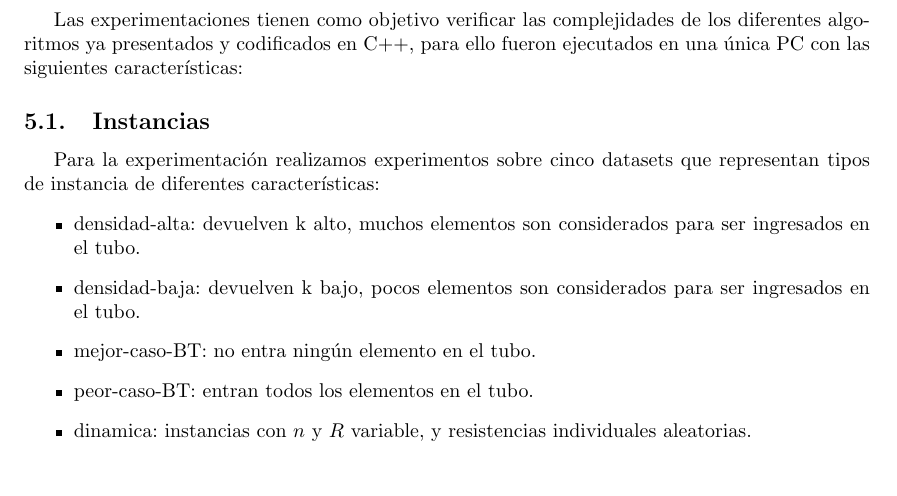
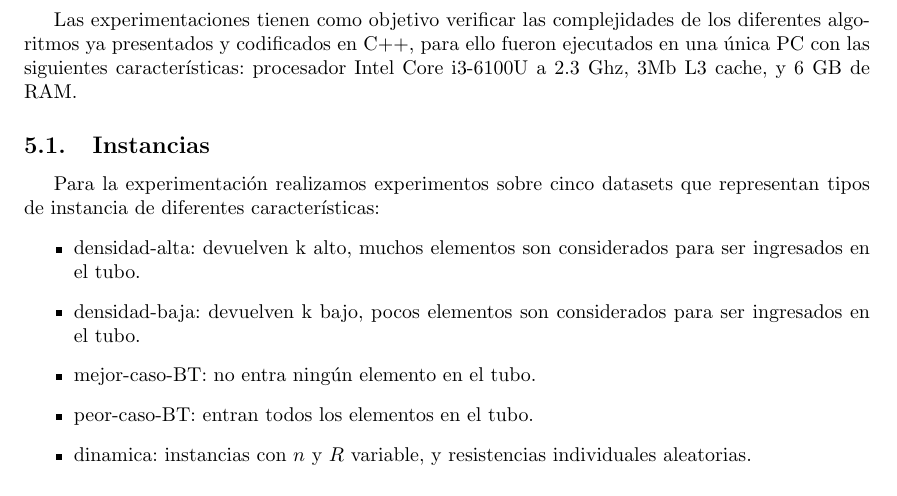
Before and after one commit to ShipOrSheep/tp1Algo3, a LaTeX document (informe/informe.tex): part of page 6 of 11, cut so that both start at the same text. Compiled offline with pdfLaTeX.

Commit message:
informe: caracteristicas de la PC

```diff
--- a/informe/informe.tex
+++ b/informe/informe.tex
@@ -172,8 +172,7 @@ La complejidad del algoritmo de programación dinámica está determinada por la
 Sabemos que la matriz tiene una dimensión de $n * R$ que es la cantidad de elementos por la resistencia total del tubo. Para inicializar la matriz insumimos $O(n * R)$ y en el algoritmo a lo sumo se resuelven $O(n * R)$ estados distintos que equivale a completar la matriz. Como las operaciones son elementales o calcular un máximo entonces cada cálculo se resuelve en $\theta(1)$. Finalmente el algoritmo tiene complejidad $O(n * R)$ en el peor caso.
 
 \section{Experimentación} \label{sec:experimentacion}
-Las experimentaciones tienen como objetivo verificar las complejidades de los diferentes algoritmos ya presentados y codificados en C++, para ello fueron ejecutados en una única PC con las siguientes características:
-%TODO: Caracteristicas de la PC
+Las experimentaciones tienen como objetivo verificar las complejidades de los diferentes algoritmos ya presentados y codificados en C++, para ello fueron ejecutados en una única PC con las siguientes características: procesador Intel Core i3-6100U a 2.3 Ghz, 3Mb L3 cache, y 6 GB de RAM.
 
 \subsection{Instancias} \label{instancias}
 Para la experimentación realizamos experimentos sobre cinco datasets que representan tipos de instancia de diferentes características:
```
